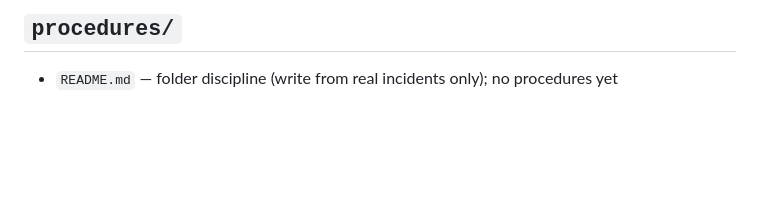
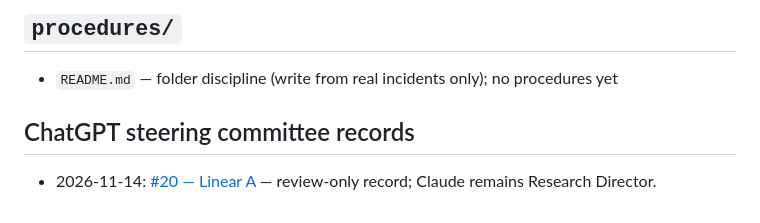
Before and after one commit to SoylentAquamarine/linear-a-collective, a Markdown page: INDEX.md, the part around the change. Rendered like a GitHub page; blank space fills up the shorter version.

Commit message:
index: link ChatGPT steering meeting record

```diff
--- a/INDEX.md
+++ b/INDEX.md
@@ -91,3 +91,7 @@ once this repo has had its own incident).
 ## `procedures/`
 
 - `README.md` — folder discipline (write from real incidents only); no procedures yet
+
+
+## ChatGPT steering committee records
+- 2026-11-14: [#20 — Linear A](../steering/meetings/2026-11-14-meeting-20.md) — review-only record; Claude remains Research Director.
```
